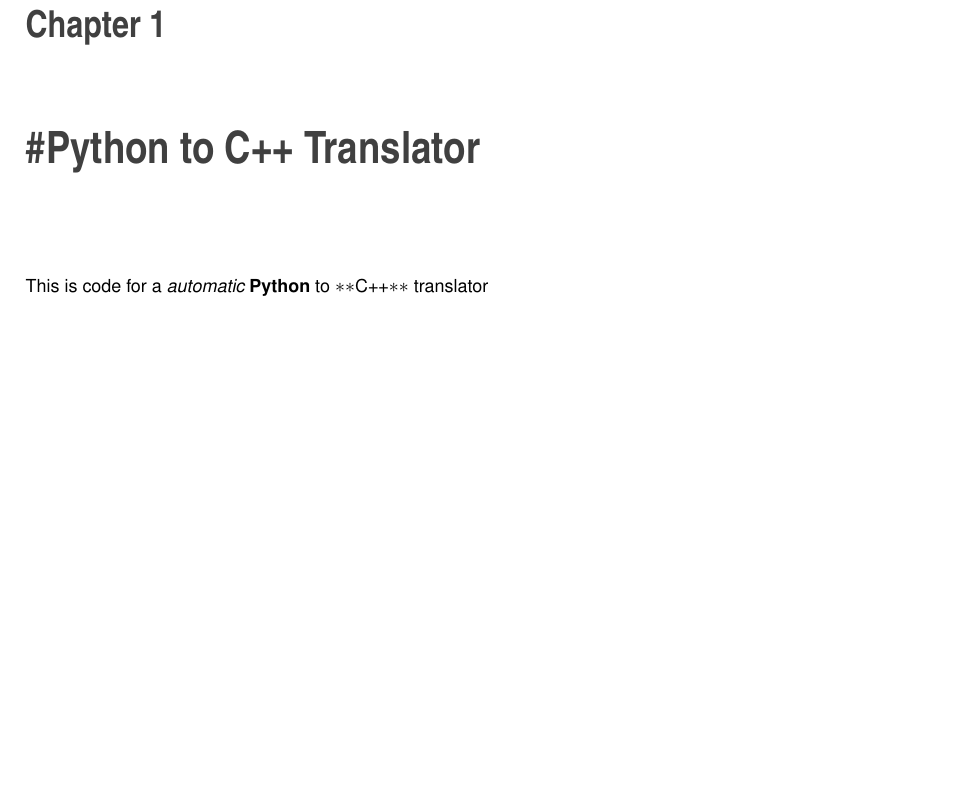
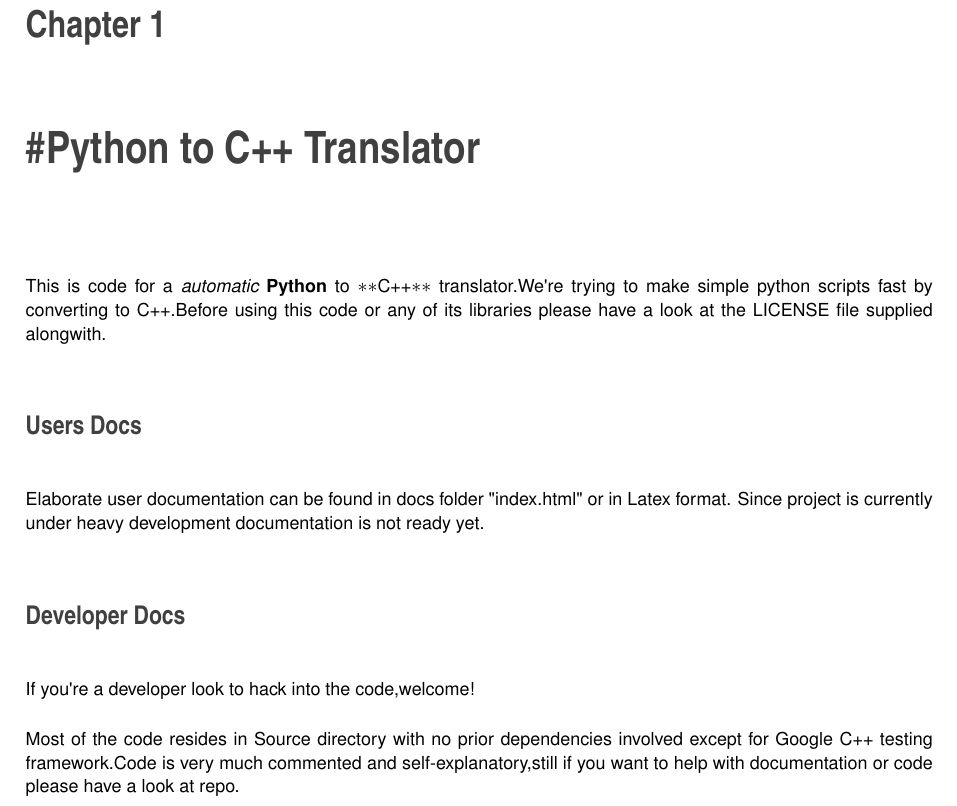
Before and after one commit to nikhilYadala/Python_to_cpp, a LaTeX book (docs/latex/refman.tex, which reads docs/latex/md_README.tex): part of page 5 of 6, cut so that both start at the same text, the shorter picture padded with empty space. Compiled offline with pdfLaTeX.

Commit message:
Made supporting libs look sane

```diff
--- a/docs/latex/md_README.tex
+++ b/docs/latex/md_README.tex
@@ -1 +1,11 @@
-This is code for a {\itshape automatic} {\bfseries Python} to $\ast$$\ast$\+C++$\ast$$\ast$ translator
+This is code for a {\itshape automatic} {\bfseries Python} to $\ast$$\ast$\+C++$\ast$$\ast$ translator.\+We\textquotesingle{}re trying to make simple python scripts fast by converting to C++.Before using this code or any of its libraries please have a look at the L\+I\+C\+E\+N\+SE file supplied alongwith.
+
+\section*{Users Docs }
+
+Elaborate user documentation can be found in docs folder \char`\"{}index.\+html\char`\"{} or in Latex format. Since project is currently under heavy development documentation is not ready yet.
+
+\section*{Developer Docs }
+
+If you\textquotesingle{}re a developer look to hack into the code,welcome!
+
+Most of the code resides in Source directory with no prior dependencies involved except for Google C++ testing framework.\+Code is very much commented and self-\/explanatory,still if you want to help with documentation or code please have a look at repo.
```
Also changed, not shown: 2 other files.
